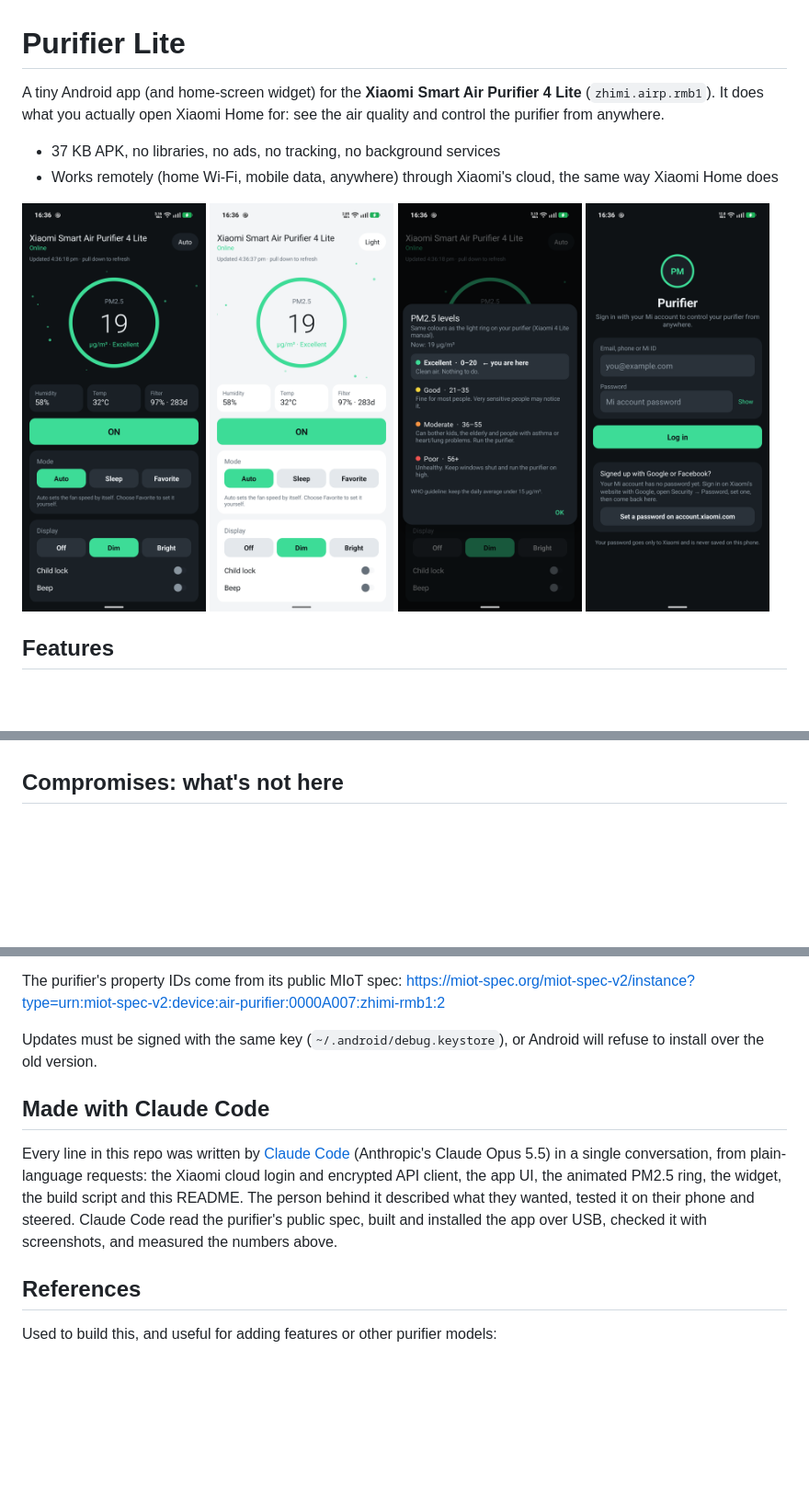
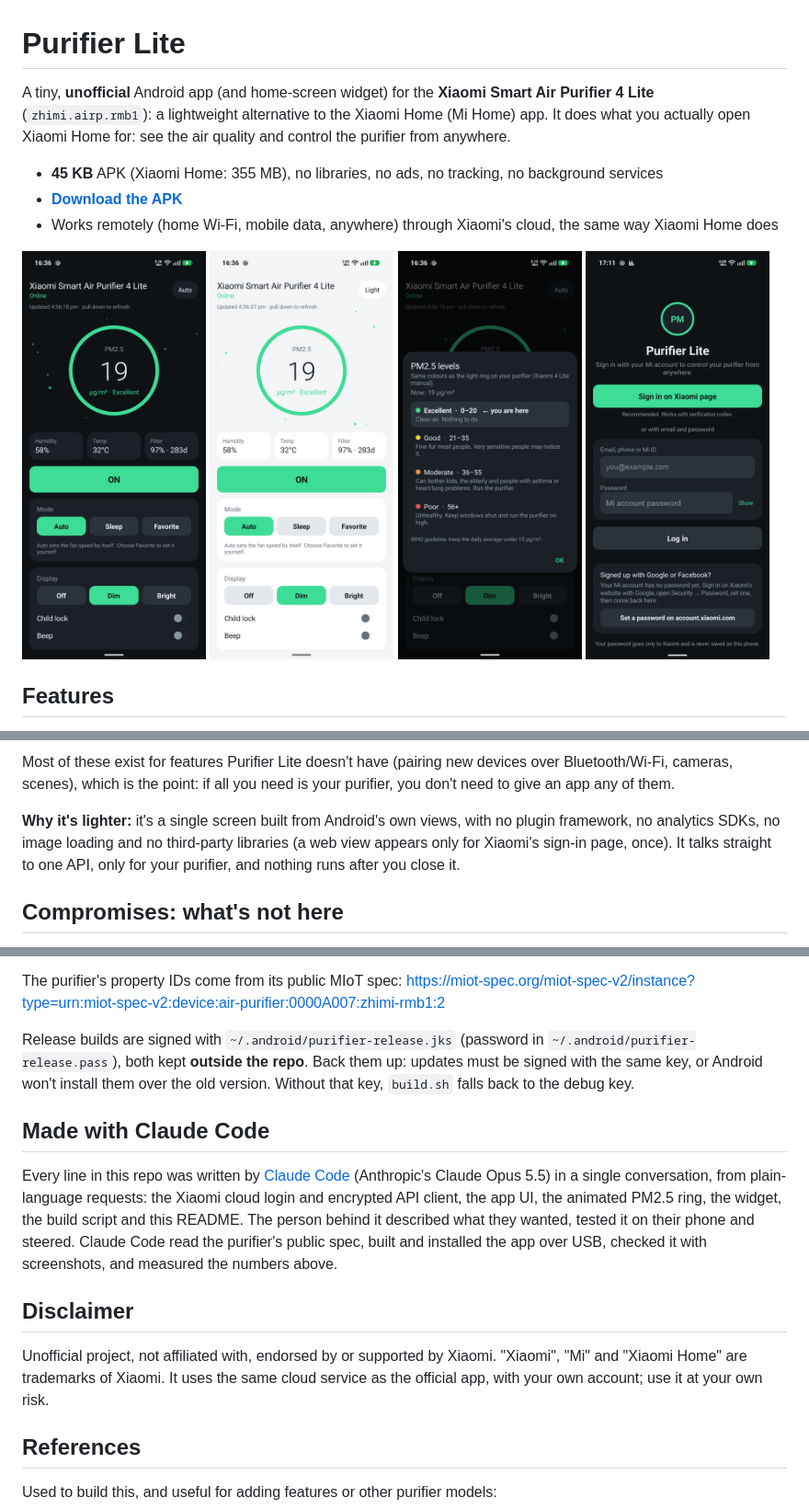
Before and after one commit to imnitish-dev/purifier-lite, a Markdown page: README.md, 3 parts joined by grey strips. Shown at 92% size. Rendered like a GitHub page; pictures changed too: screenshots/login.png; blank space fills up the shorter version.

```diff
--- a/README.md
+++ b/README.md
@@ -1,9 +1,11 @@
 # Purifier Lite
 
-A tiny Android app (and home-screen widget) for the **Xiaomi Smart Air Purifier 4 Lite** (`zhimi.airp.rmb1`).
+A tiny, **unofficial** Android app (and home-screen widget) for the **Xiaomi Smart Air Purifier 4 Lite** (`zhimi.airp.rmb1`):
+a lightweight alternative to the Xiaomi Home (Mi Home) app.
 It does what you actually open Xiaomi Home for: see the air quality and control the purifier from anywhere.
 
-- 37 KB APK, no libraries, no ads, no tracking, no background services
+- **45 KB** APK (Xiaomi Home: 355 MB), no libraries, no ads, no tracking, no background services
+- **[Download the APK](../../releases/latest)**
 - Works remotely (home Wi‑Fi, mobile data, anywhere) through Xiaomi's cloud, the same way Xiaomi Home does
 
 <p>
@@ -70,3 +95,9 @@ no analytics SDKs, no image loading and no third-party libraries. It talks strai
+Most of these exist for features Purifier Lite doesn't have (pairing new devices over Bluetooth/Wi‑Fi, cameras, scenes),
+which is the point: if all you need is your purifier, you don't need to give an app any of them.
+
+**Why it's lighter:** it's a single screen built from Android's own views, with no plugin framework, no analytics SDKs,
+no image loading and no third-party libraries (a web view appears only for Xiaomi's sign-in page, once). It talks straight
+to one API, only for your purifier, and nothing runs after you close it.
 
 ## Compromises: what's not here
 
@@ -111,7 +141,9 @@ Files:
 The purifier's property IDs come from its public MIoT spec:
 <https://miot-spec.org/miot-spec-v2/instance?type=urn:miot-spec-v2:device:air-purifier:0000A007:zhimi-rmb1:2>
 
-Updates must be signed with the same key (`~/.android/debug.keystore`), or Android will refuse to install over the old version.
+Release builds are signed with `~/.android/purifier-release.jks` (password in `~/.android/purifier-release.pass`), both kept
+**outside the repo**. Back them up: updates must be signed with the same key, or Android won't install them over the old version.
+Without that key, `build.sh` falls back to the debug key.
 
 ## Made with Claude Code
 
@@ -119,6 +151,11 @@ Every line in this repo was written by [Claude Code](https://claude.com/claude-c
 conversation, from plain-language requests: the Xiaomi cloud login and encrypted API client, the app UI, the animated PM2.5 ring,
 the widget, the build script and this README. The person behind it described what they wanted, tested it on their phone and steered.
 Claude Code read the purifier's public spec, built and installed the app over USB, checked it with screenshots, and measured the numbers above.
+
+## Disclaimer
+
+Unofficial project, not affiliated with, endorsed by or supported by Xiaomi. "Xiaomi", "Mi" and "Xiaomi Home" are
+trademarks of Xiaomi. It uses the same cloud service as the official app, with your own account; use it at your own risk.
 
 ## References
 
```
Also changed, not shown: other parts of README.md (+48 -26 lines), 7 other files.
